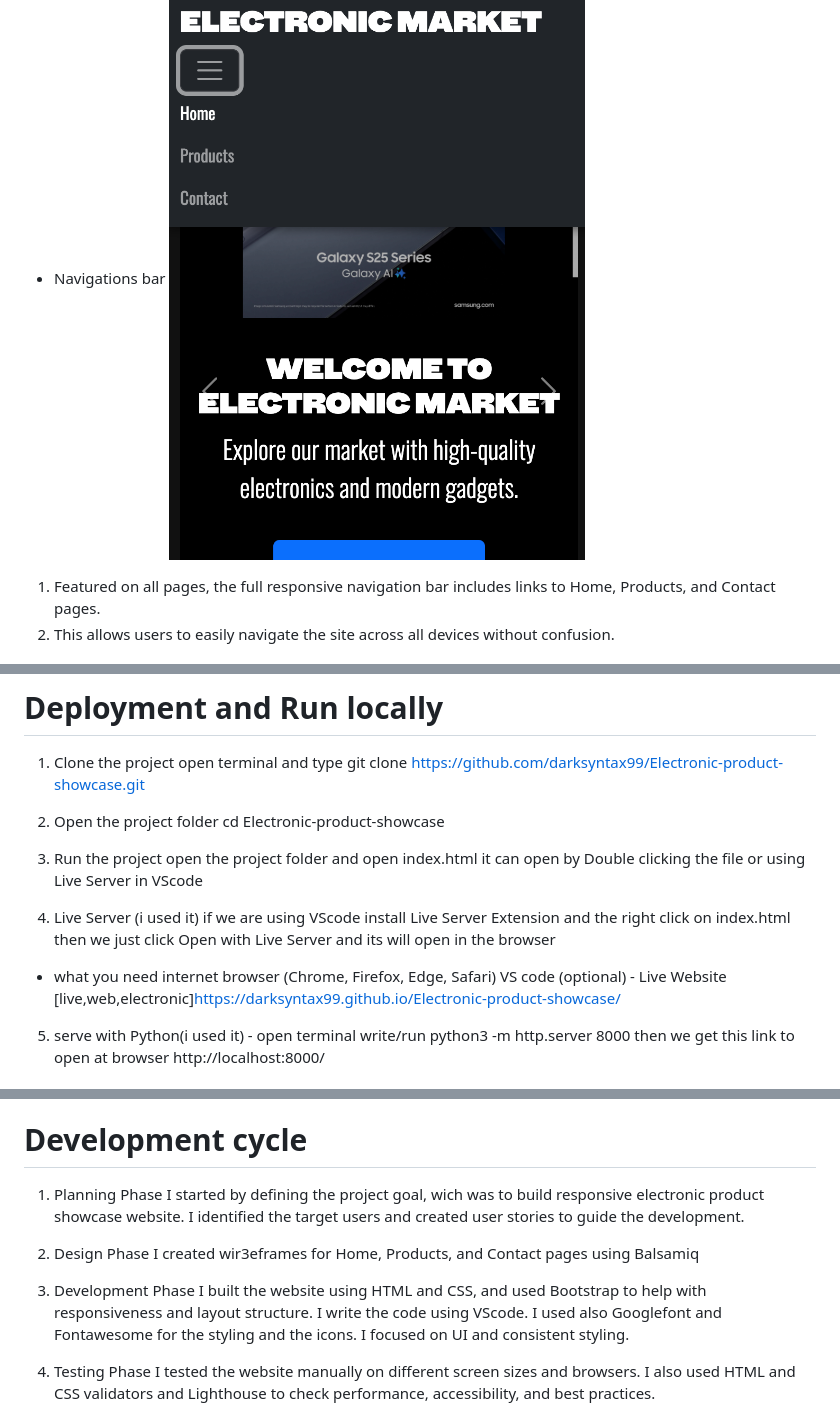
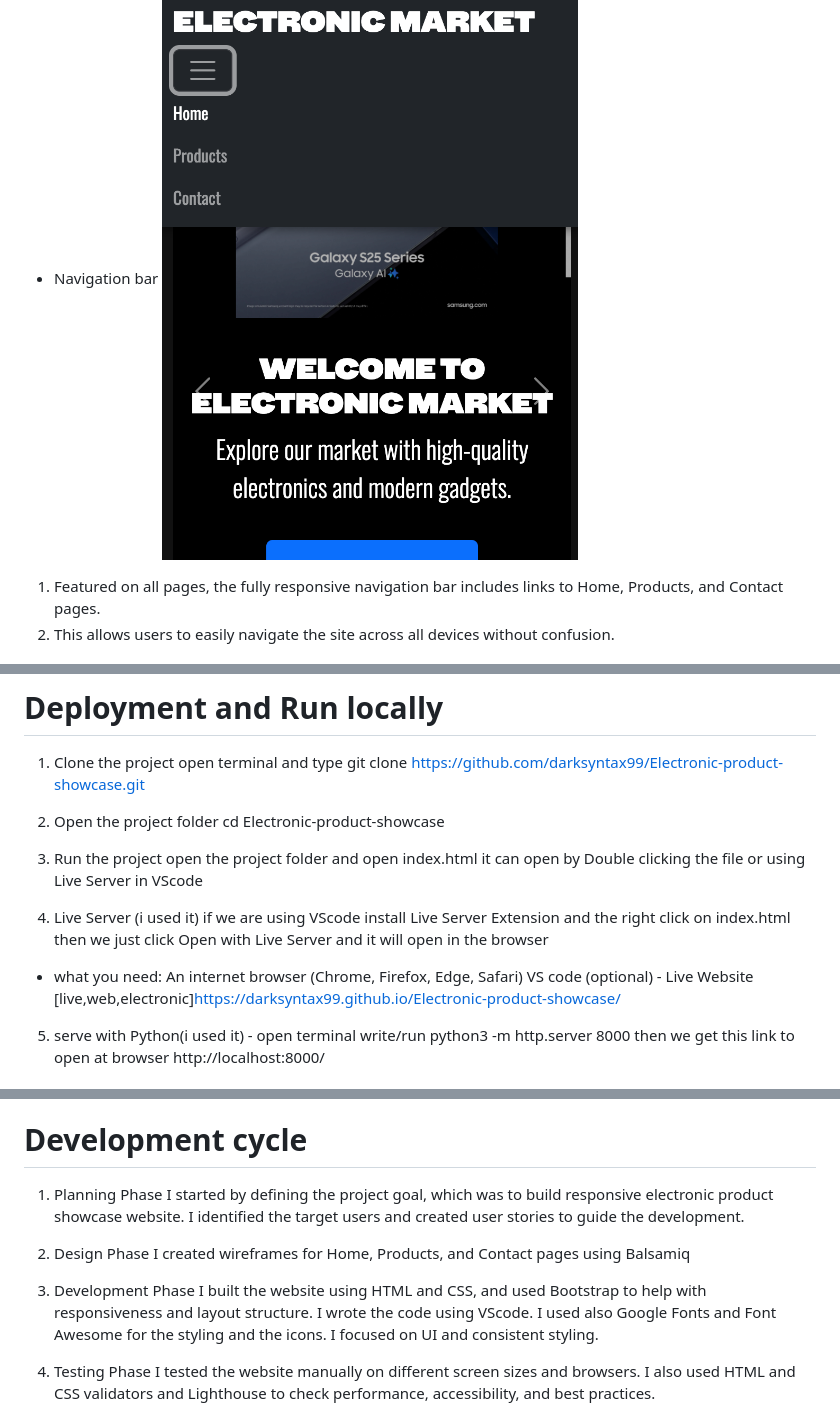
Before and after one commit to Darksyntax99/Electronic-product-showcase, a Markdown page: README.md, 3 parts joined by grey strips. GitHub-like rendering.

```diff
--- a/README.md
+++ b/README.md
@@ -8,10 +8,10 @@ The website is fully responsive, designed to provide an optimal experience on de
 I built the project as part of a milestone assessment to demonstrate skills in HTML, CSS and using Bootstrap as optional library, i focused on clean UI, responsiveness, and user experience.
 
 ## Features Section
-- Navigations bar
+- Navigation bar
 ![Home Navigation](images/9DEC4A91-B591-4495-BFDD-775D3DFB0BA4.png)
 
-1. Featured on all pages, the full responsive navigation bar includes links to Home, Products, and Contact pages.
+1. Featured on all pages, the fully responsive navigation bar includes links to Home, Products, and Contact pages.
 2. This allows users to easily navigate the site across all devices without confusion.
 
 - Home Page and Carousel
@@ -68,9 +68,10 @@ Using VSCode Live Server
 
 3. Run the project open the project folder and open index.html it can open by Double clicking the file or using Live Server in VScode
 
-4. Live Server (i used it) if we are using VScode install Live Server Extension and the right click on index.html then we just click Open with Live Server and its will open in the browser
+4. Live Server (i used it)
+ if we are using VScode install Live Server Extension and the right click on index.html then we just click Open with Live Server and it will open in the browser
 
-- what you need internet browser
+- what you need: An internet browser
 (Chrome, Firefox, Edge, Safari) VS code (optional) - Live Website [live,web,electronic]https://darksyntax99.github.io/Electronic-product-showcase/
 
 5. serve with Python(i used it) - open terminal write/run python3 -m http.server 8000 then we get this link to open at browser http://localhost:8000/
@@ -177,13 +178,13 @@ Some warnings appeared because Bootstrap uses browser-specific properties and ce
 # Development cycle
 
 1. Planning Phase
-I started by defining the project goal, wich was to build responsive electronic product showcase website. I identified the target users and created user stories to guide the development.
+I started by defining the project goal, which was to build responsive electronic product showcase website. I identified the target users and created user stories to guide the development.
 
 2. Design Phase
-I created wir3eframes for Home, Products, and Contact pages using Balsamiq
+I created wireframes for Home, Products, and Contact pages using Balsamiq
 
 3. Development Phase
-I built the website using HTML and CSS, and used Bootstrap to help with responsiveness and layout structure. I write the code using VScode. I used also Googlefont and Fontawesome for the styling and the icons. I focused on UI and consistent styling.
+I built the website using HTML and CSS, and used Bootstrap to help with responsiveness and layout structure. I wrote the code using VScode. I used also Google Fonts and Font Awesome for the styling and the icons. I focused on UI and consistent styling.
 
 4. Testing Phase
 I tested the website manually on different screen sizes and browsers. I also used HTML and CSS validators and Lighthouse to check performance,
```
Also changed, not shown: other parts of README.md (+6 -6 lines).
